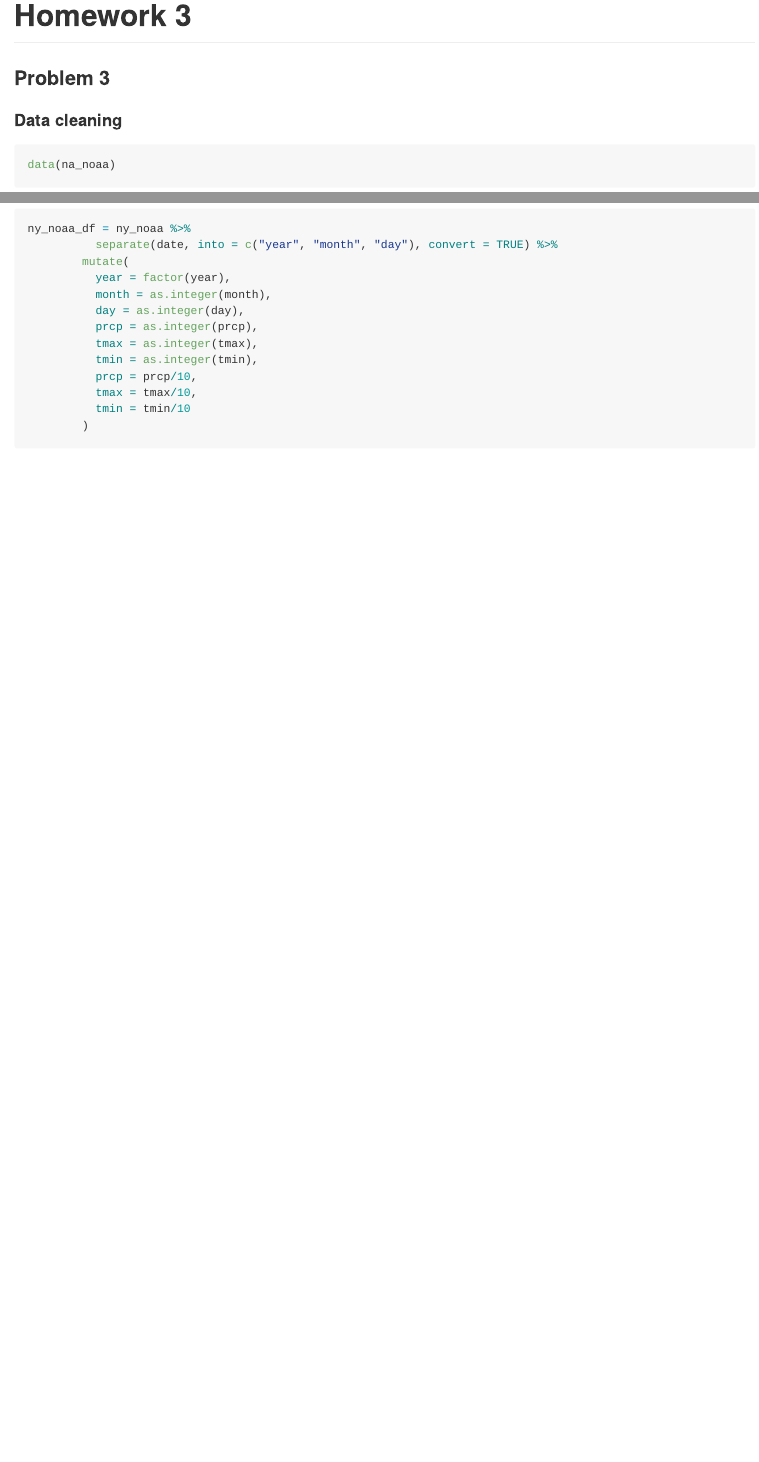
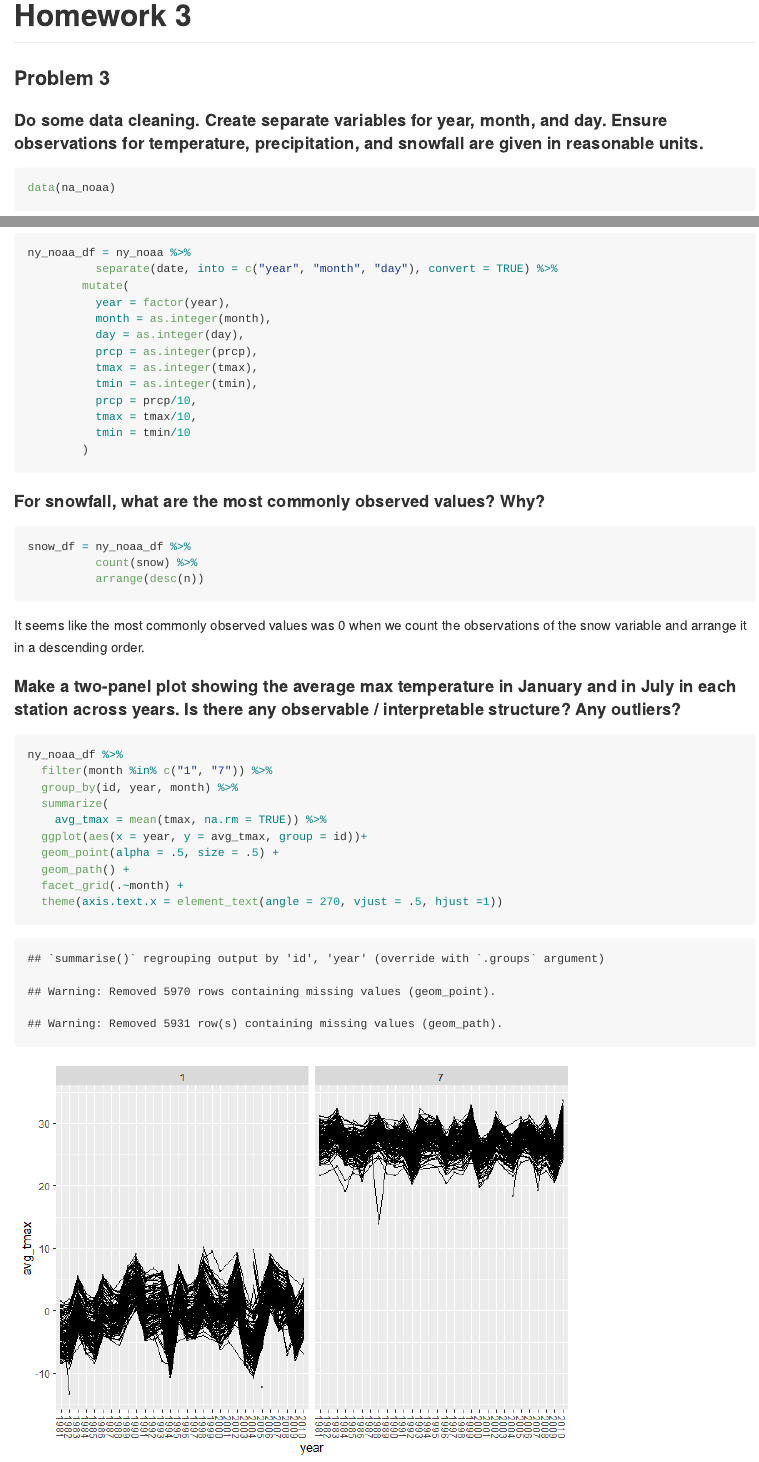
Before and after one commit to ywc1230/p8105_hw3_yc3727, an R Markdown document (p8105_hw3_yc3727.Rmd): the page in a window 1100 px wide, from its top, and a second part further down, joined at a grey line. The pictures show the output file p8105_hw3_yc3727.md that the author committed with the source, drawn offline in the style of GitHub.

Commit message:
Working on parts of Problem 3

````diff
--- a/p8105_hw3_yc3727.Rmd
+++ b/p8105_hw3_yc3727.Rmd
@@ -13,7 +13,8 @@ library(ggridges)
 
 ### Problem 3
 
-#### Data cleaning
+#### Do some data cleaning. Create separate variables for year, month, and day. Ensure observations for temperature, precipitation, and snowfall are given in reasonable units.
+
 ```{r}
 
 data(na_noaa)
@@ -33,3 +34,49 @@ ny_noaa_df = ny_noaa %>%
         )
 
 ```
+
+#### For snowfall, what are the most commonly observed values? Why?
+
+```{r}
+
+snow_df = ny_noaa_df %>%
+          count(snow) %>%
+          arrange(desc(n))
+
+```
+
+It seems like the most commonly observed values was 0 when we count the observations of the snow variable and arrange it in a descending order.
+
+#### Make a two-panel plot showing the average max temperature in January and in July in each station across years. Is there any observable / interpretable structure? Any outliers?
+
+```{r}
+
+ny_noaa_df %>%
+  filter(month %in% c("1", "7")) %>%
+  group_by(id, year, month) %>%
+  summarize(
+    avg_tmax = mean(tmax, na.rm = TRUE)) %>%
+  ggplot(aes(x = year, y = avg_tmax, group = id))+
+  geom_point(alpha = .5, size = .5) +
+  geom_path() +
+  facet_grid(.~month) +
+  theme(axis.text.x = element_text(angle = 270, vjust = .5, hjust =1))
+
+```
+
+It seems like the average maximum temperature is generally much higher in July than in January, which makes sense as they are in different seasons.
+
+#### Make a two-panel plot showing (i) tmax vs tmin for the full dataset (note that a scatterplot may not be the best option);
+
+```{r}
+
+
+
+```
+
+#### (ii) Make a plot showing the distribution of snowfall values greater than 0 and less than 100 separately by year.
+
+```{r}
+
+
+```
````
Also changed, not shown: p8105_hw3_yc3727.md, p8105_hw3_yc3727_files/figure-gfm/unnamed-chunk-3-1.png (added).
